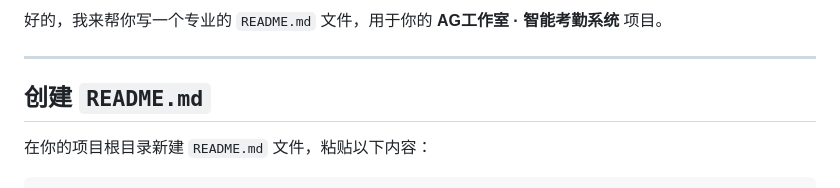
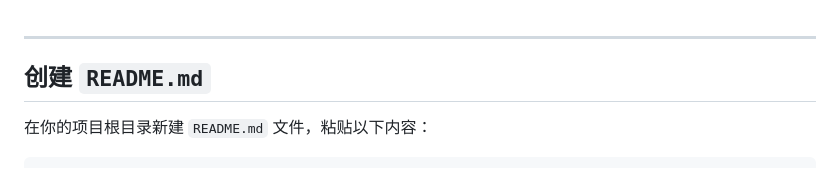
Before and after one commit to AG521521/attendance-frontend, a Markdown page: README.md, the part around the change. GitHub-like rendering.

```diff
--- a/README.md
+++ b/README.md
@@ -1,5 +1,3 @@
-好的，我来帮你写一个专业的 `README.md` 文件，用于你的 **AG工作室 · 智能考勤系统** 项目。
-
 ---
 
 ## 创建 `README.md`
```
